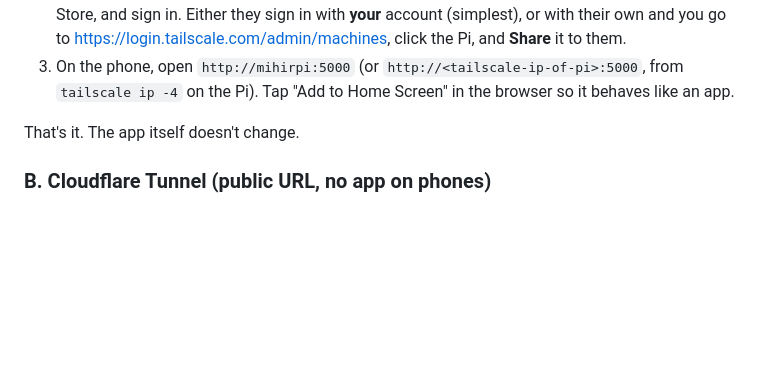
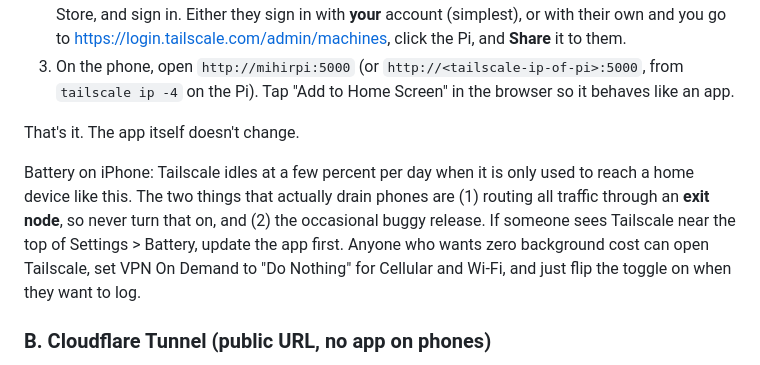
Before and after one commit to mihirk460/logger_app, a Markdown page: README.md, the part around the change. Drawn GitHub-style; blank space fills up the shorter version.

Commit message:
README: note Tailscale battery behavior on iPhone
Co-Authored-By: Claude Fable 5.1 <noreply@anthropic.com>
Claude-Session: https://claude.ai/code/session_01VeKvsncV6Sz1AzvaZWXiRa

```diff
--- a/README.md
+++ b/README.md
@@ -74,6 +74,8 @@ Steps:
 
 That's it. The app itself doesn't change.
 
+Battery on iPhone: Tailscale idles at a few percent per day when it is only used to reach a home device like this. The two things that actually drain phones are (1) routing all traffic through an **exit node**, so never turn that on, and (2) the occasional buggy release. If someone sees Tailscale near the top of Settings > Battery, update the app first. Anyone who wants zero background cost can open Tailscale, set VPN On Demand to "Do Nothing" for Cellular and Wi-Fi, and just flip the toggle on when they want to log.
+
 ### B. Cloudflare Tunnel (public URL, no app on phones)
 
 Gives you a normal `https://logger.yourdomain.com` link that works from any browser. Free, but you need a domain in Cloudflare (roughly $10/year).
```
